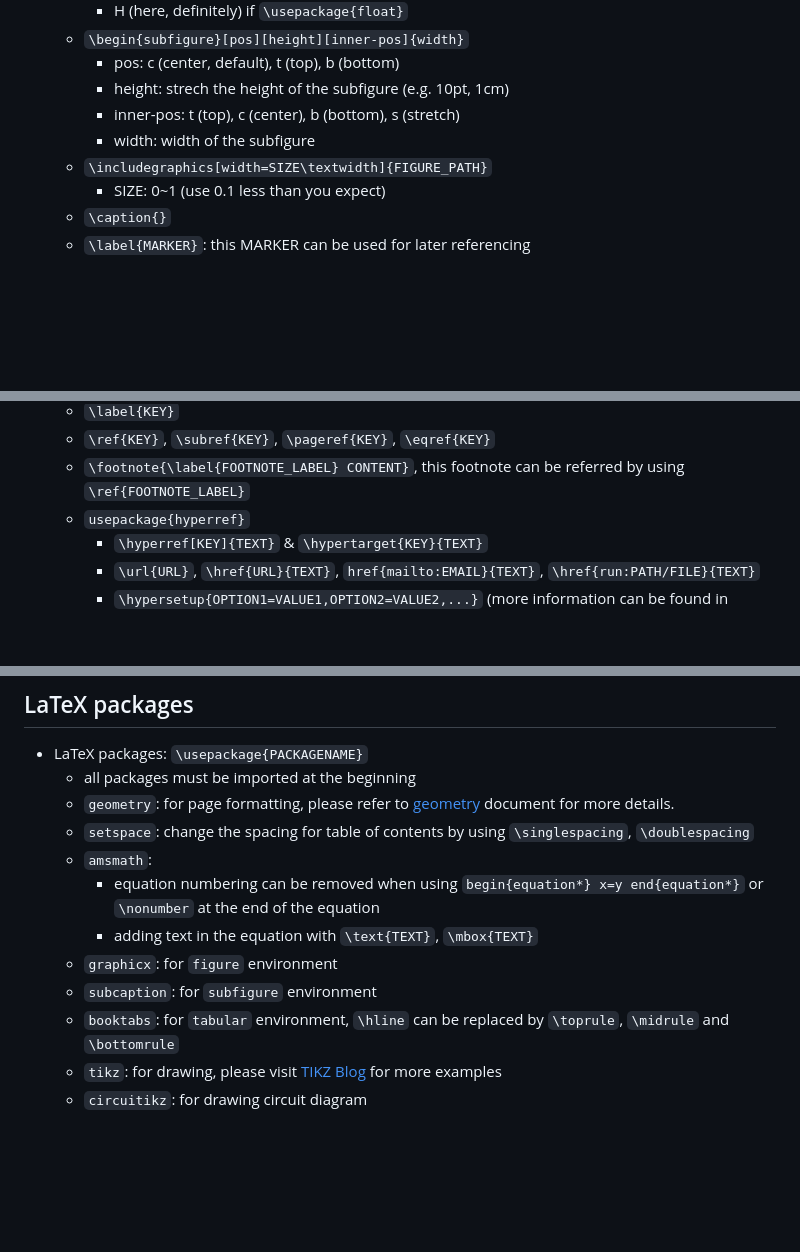
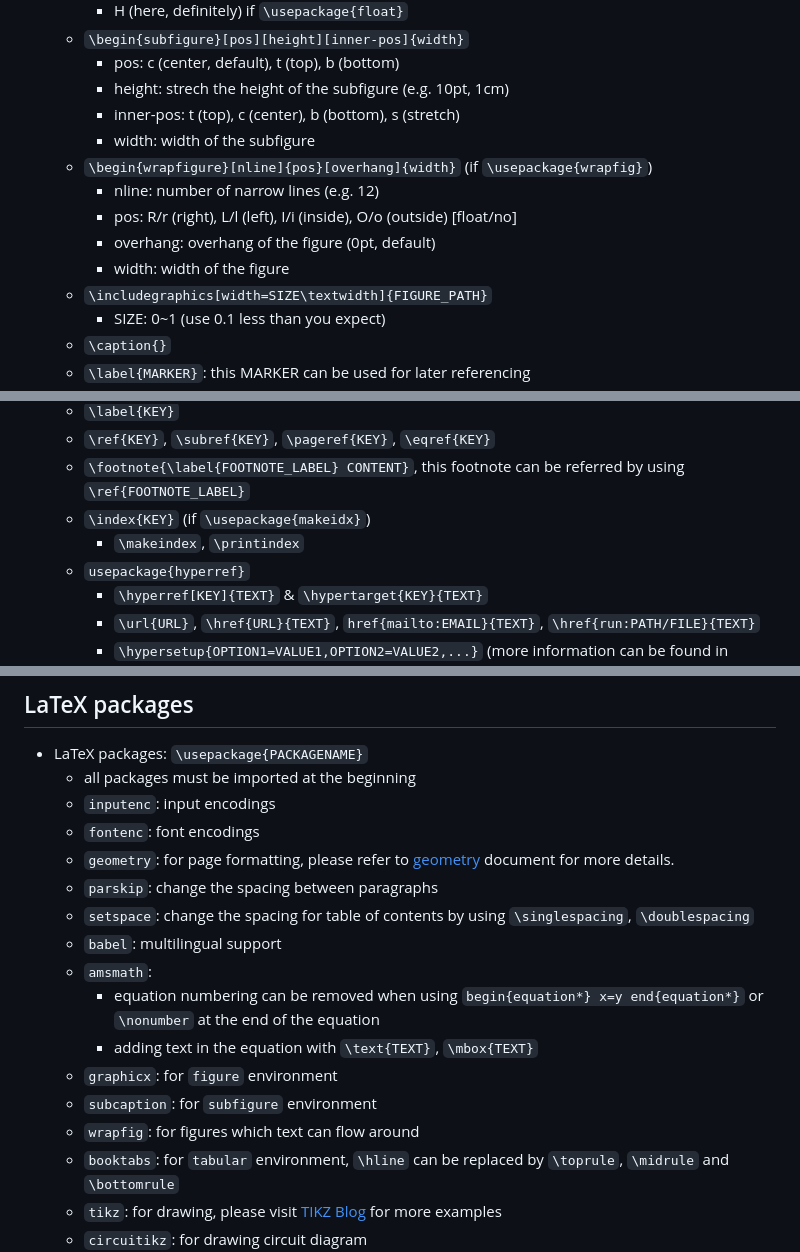
Before and after one commit to tengssh/latex_basics, a Markdown page: README.md, 3 parts joined by grey strips. GitHub-like rendering; blank space fills up the shorter version.

```diff
--- a/README.md
+++ b/README.md
@@ -81,6 +81,11 @@
     - height: strech the height of the subfigure (e.g. 10pt, 1cm)
     - inner-pos: t (top), c (center), b (bottom), s (stretch)
     - width: width of the subfigure
+  - `\begin{wrapfigure}[nline]{pos}[overhang]{width}` (if `\usepackage{wrapfig}`)
+    - nline: number of narrow lines (e.g. 12)
+    - pos: R/r (right), L/l (left), I/i (inside), O/o (outside) [float/no]
+    - overhang: overhang of the figure (0pt, default)
+    - width: width of the figure
   - `\includegraphics[width=SIZE\textwidth]{FIGURE_PATH}`
     - SIZE: 0~1 (use 0.1 less than you expect)
   - `\caption{}`
@@ -121,6 +126,8 @@
   - `\label{KEY}`
   - `\ref{KEY}`, `\subref{KEY}`, `\pageref{KEY}`, `\eqref{KEY}`
   - `\footnote{\label{FOOTNOTE_LABEL} CONTENT}`, this footnote can be referred by using `\ref{FOOTNOTE_LABEL}`
+  - `\index{KEY}` (if `\usepackage{makeidx}`)
+    - `\makeindex`, `\printindex`
   - `usepackage{hyperref}`
     - `\hyperref[KEY]{TEXT}` & `\hypertarget{KEY}{TEXT}`
     - `\url{URL}`, `\href{URL}{TEXT}`, `href{mailto:EMAIL}{TEXT}`, `\href{run:PATH/FILE}{TEXT}`
@@ -252,13 +259,18 @@
 ## LaTeX packages
 - LaTeX packages: `\usepackage{PACKAGENAME}`
   - all packages must be imported at the beginning
+  - `inputenc`: input encodings
+  - `fontenc`: font encodings
   - `geometry`: for page formatting, please refer to [geometry](https://ctan.org/pkg/geometry) document for more details.
+  - `parskip`: change the spacing between paragraphs
   - `setspace`: change the spacing for table of contents by using `\singlespacing`, `\doublespacing`
+  - `babel`: multilingual support
   - `amsmath`:
     - equation numbering can be removed when using `begin{equation*} x=y end{equation*}` or `\nonumber` at the end of the equation
     - adding text in the equation with `\text{TEXT}`, `\mbox{TEXT}`
   - `graphicx`: for `figure` environment
   - `subcaption`: for `subfigure` environment
+  - `wrapfig`: for figures which text can flow around
   - `booktabs`: for `tabular` environment, `\hline` can be replaced by `\toprule`, `\midrule` and `\bottomrule`
   - `tikz`: for drawing, please visit [TIKZ Blog](https://latexdraw.com/) for more examples
   - `circuitikz`: for drawing circuit diagram
```
Also changed, not shown: other parts of README.md (+1 -0 lines).
